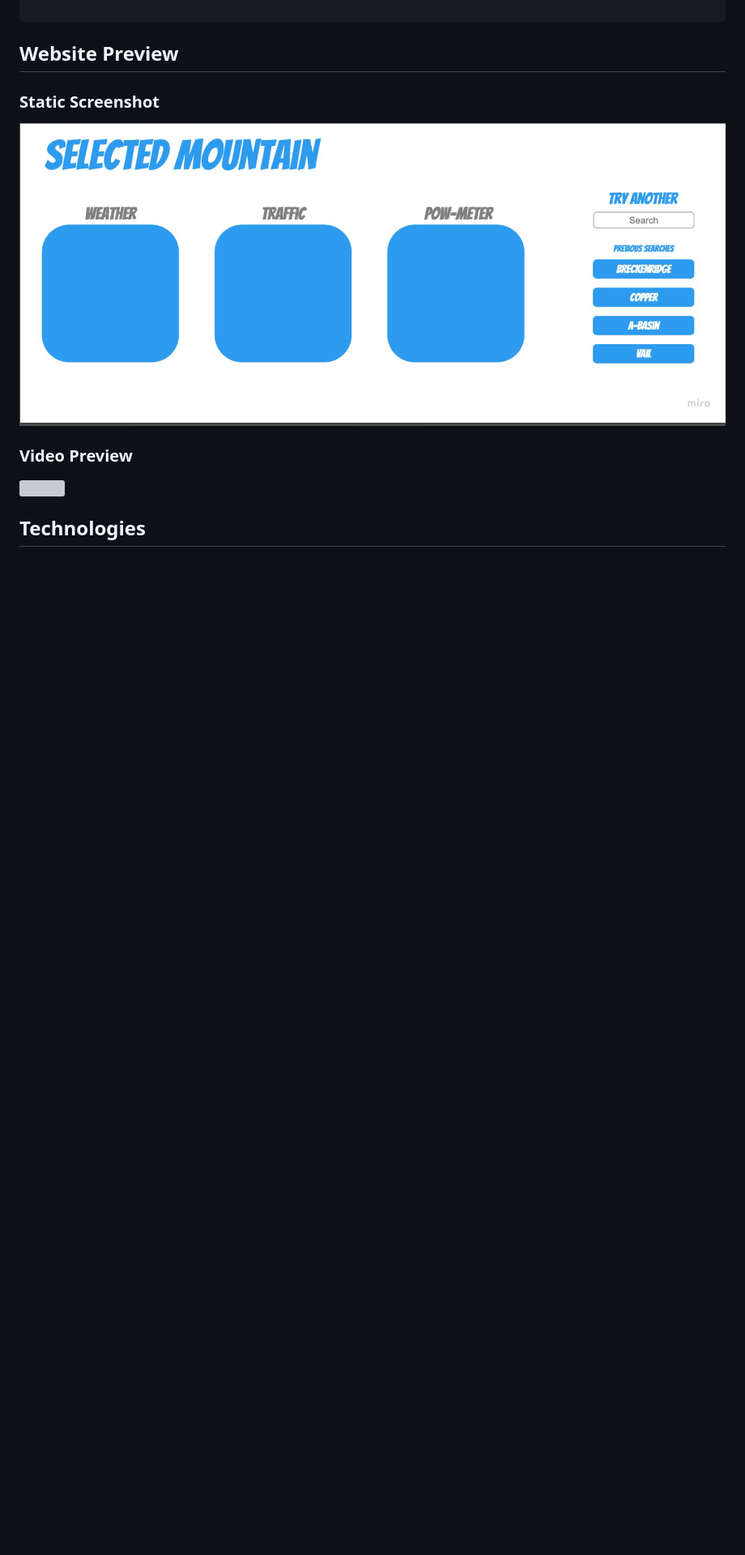
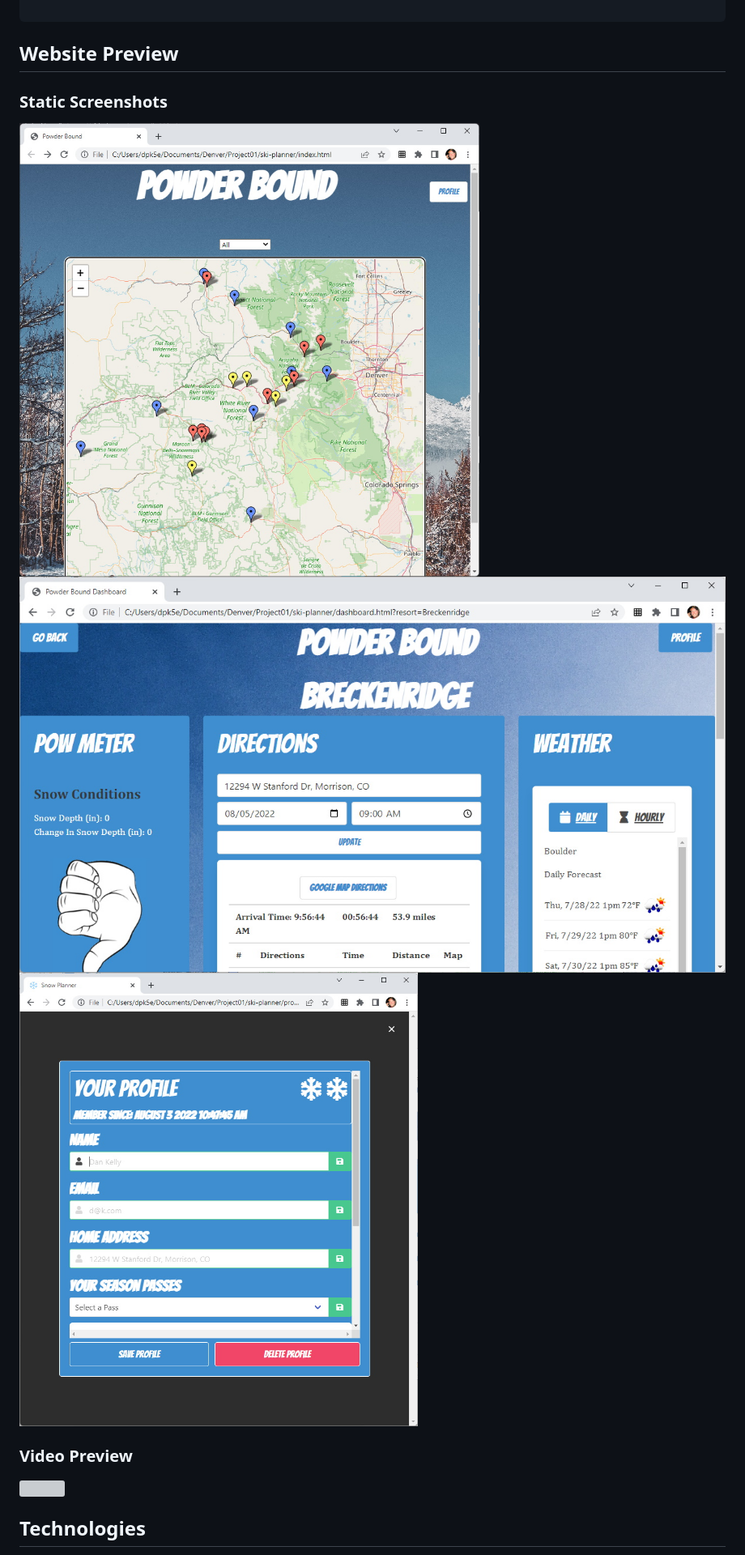
Before and after one commit to stevecalla/ski-planner, a Markdown page: README.md, the part around the change. Shown at 81% size. GitHub-like rendering; pictures changed too: assets/images/screenshot_dashboard.jpg (added), assets/images/screenshot_map.jpg (added), assets/images/screenshot_profile.jpg (added); blank space fills up the shorter version; grey boxes are pictures that could not be loaded.

Commit message:
Added screenshots to readme.  Also fixed a couple calls to the validation modal

```diff
--- a/README.md
+++ b/README.md
@@ -66,9 +66,11 @@ THEN I can set my preferred started location, my preferred mountains, preferred
 
 ## Website Preview
 
-### Static Screenshot
+### Static Screenshots
 
-<img width="1437" alt="Screen Shot 2022-07-19 at 8 11 17 PM" src="./assets/images/wireframe-page2.png">
+<img alt="Map" src="./assets/images/screenshot_map.jpg">
+<img alt="Dashboard" src="./assets/images/screenshot_dashboard.jpg">
+<img alt="Profile" src="./assets/images/screenshot_profile.jpg">
 
 ### Video Preview
 
```
Also changed, not shown: 3 other files.
